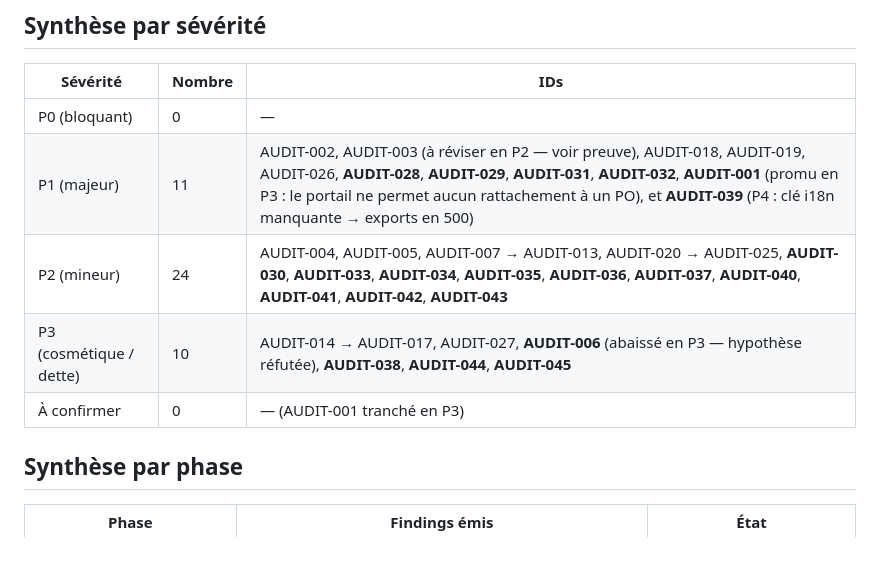
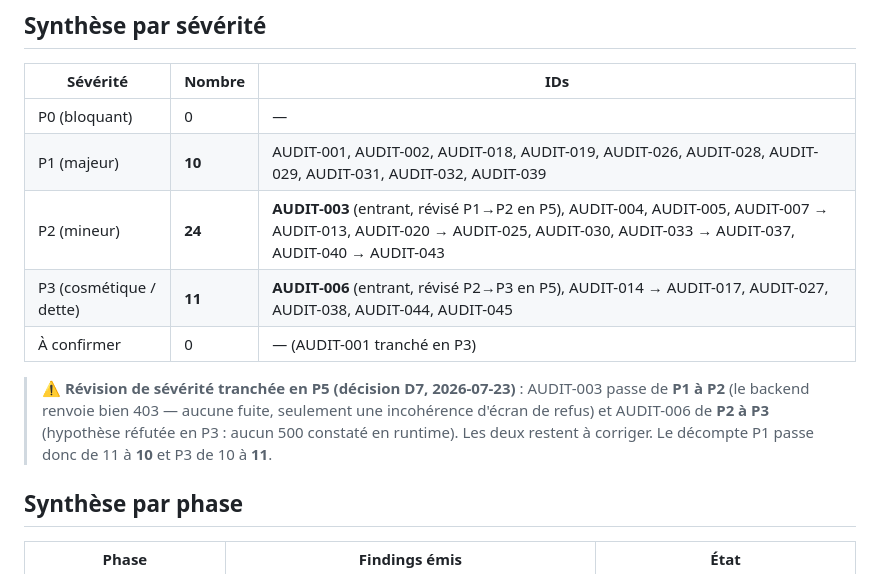
Before and after one commit to mousko667/FINAL-PROJECT-, a Markdown page: docs/AUDIT_MASTER.md, the part around one of its changes. Drawn GitHub-style; blank space fills up the shorter version.

```diff
--- a/docs/AUDIT_MASTER.md
+++ b/docs/AUDIT_MASTER.md
@@ -111,10 +111,15 @@ P1 n'a modifié **aucun** fichier de code — seuls les documents d'audit sont t
 | Sévérité | Nombre | IDs |
 |---|---|---|
 | P0 (bloquant) | 0 | — |
-| P1 (majeur) | 11 | AUDIT-002, AUDIT-003 (à réviser en P2 — voir preuve), AUDIT-018, AUDIT-019, AUDIT-026, **AUDIT-028**, **AUDIT-029**, **AUDIT-031**, **AUDIT-032**, **AUDIT-001** (promu en P3 : le portail ne permet aucun rattachement à un PO), et **AUDIT-039** (P4 : clé i18n manquante → exports en 500) |
-| P2 (mineur) | 24 | AUDIT-004, AUDIT-005, AUDIT-007 → AUDIT-013, AUDIT-020 → AUDIT-025, **AUDIT-030**, **AUDIT-033**, **AUDIT-034**, **AUDIT-035**, **AUDIT-036**, **AUDIT-037**, **AUDIT-040**, **AUDIT-041**, **AUDIT-042**, **AUDIT-043** |
-| P3 (cosmétique / dette) | 10 | AUDIT-014 → AUDIT-017, AUDIT-027, **AUDIT-006** (abaissé en P3 — hypothèse réfutée), **AUDIT-038**, **AUDIT-044**, **AUDIT-045** |
+| P1 (majeur) | **10** | AUDIT-001, AUDIT-002, AUDIT-018, AUDIT-019, AUDIT-026, AUDIT-028, AUDIT-029, AUDIT-031, AUDIT-032, AUDIT-039 |
+| P2 (mineur) | **24** | **AUDIT-003** (entrant, révisé P1→P2 en P5), AUDIT-004, AUDIT-005, AUDIT-007 → AUDIT-013, AUDIT-020 → AUDIT-025, AUDIT-030, AUDIT-033 → AUDIT-037, AUDIT-040 → AUDIT-043 |
+| P3 (cosmétique / dette) | **11** | **AUDIT-006** (entrant, révisé P2→P3 en P5), AUDIT-014 → AUDIT-017, AUDIT-027, AUDIT-038, AUDIT-044, AUDIT-045 |
 | À confirmer | 0 | — (AUDIT-001 tranché en P3) |
+
+> ⚠ **Révision de sévérité tranchée en P5 (décision D7, 2026-07-23)** : AUDIT-003 passe de **P1 à P2**
+> (le backend renvoie bien 403 — aucune fuite, seulement une incohérence d'écran de refus) et
+> AUDIT-006 de **P2 à P3** (hypothèse réfutée en P3 : aucun 500 constaté en runtime). Les deux restent
+> à corriger. Le décompte P1 passe donc de 11 à **10** et P3 de 10 à **11**.
 
 ## Synthèse par phase
 
```
Also changed, not shown: other parts of docs/AUDIT_MASTER.md (+36 -14 lines), docs/AUDIT_BACKLOG.md (added, +184 -0 lines).
